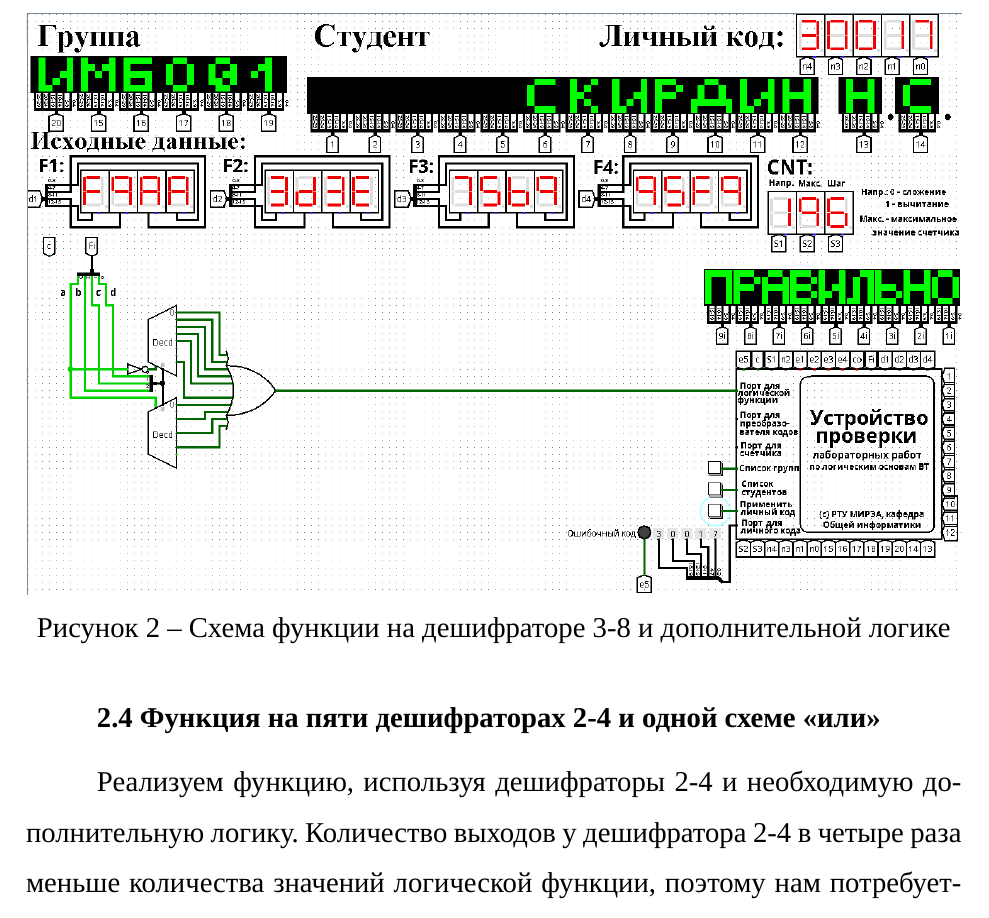
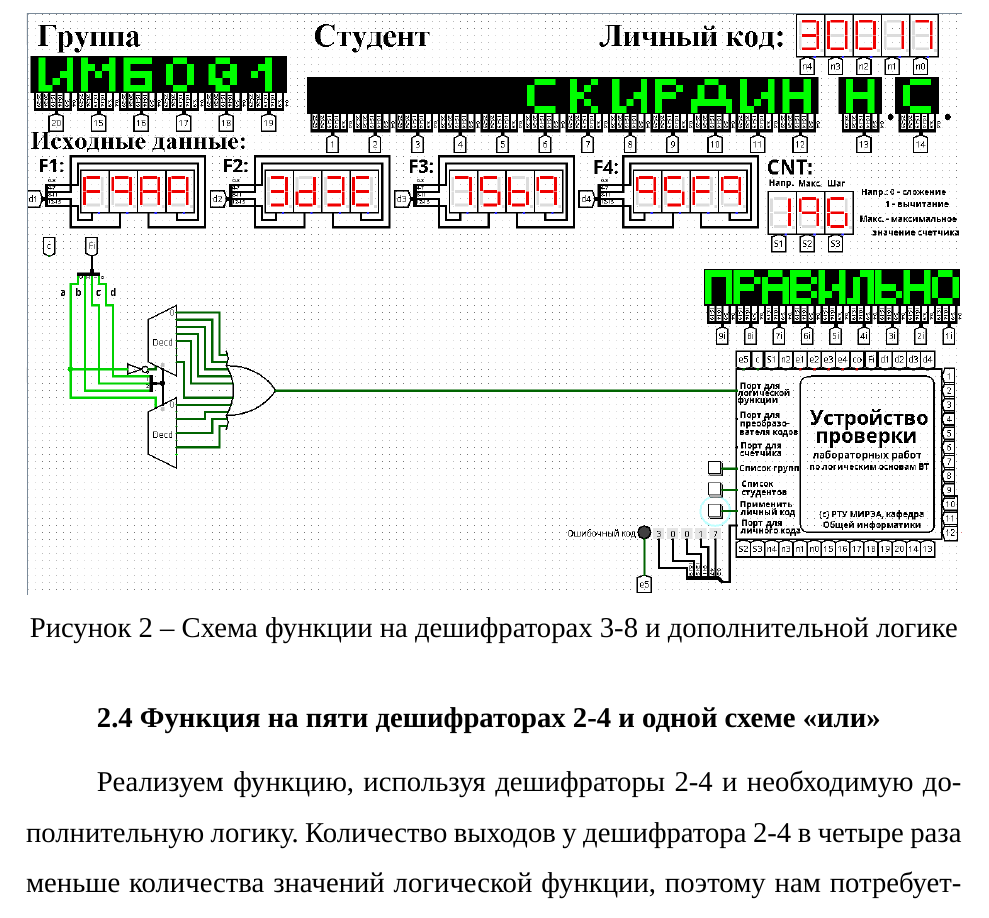
Before and after one commit to Shuta4/mirea-1-course, a LaTeX document (informatics/practices/pr07/main.tex): part of page 7 of 11, cut so that both start at the same text. Compiled offline with XeLaTeX; a missing font is replaced by an installed copy or a similar font.

Commit message:
Fix typo in fig capture

```diff
--- a/informatics/practices/pr07/main.tex
+++ b/informatics/practices/pr07/main.tex
@@ -228,7 +228,7 @@
 
 Объединим выбранные выходы обоих дешифраторов через «или» и получим требуемую реализацию (\cref{fig:decoder-3-8}).
 \begin{figure}[H]
-	\caption{Схема функции на дешифраторе 3-8 и дополнительной логике}
+	\caption{Схема функции на дешифраторах 3-8 и дополнительной логике}
 	\label{fig:decoder-3-8}
 	\includegraphics[width=\textwidth]{decoder-3-8}
 \end{figure}
```
